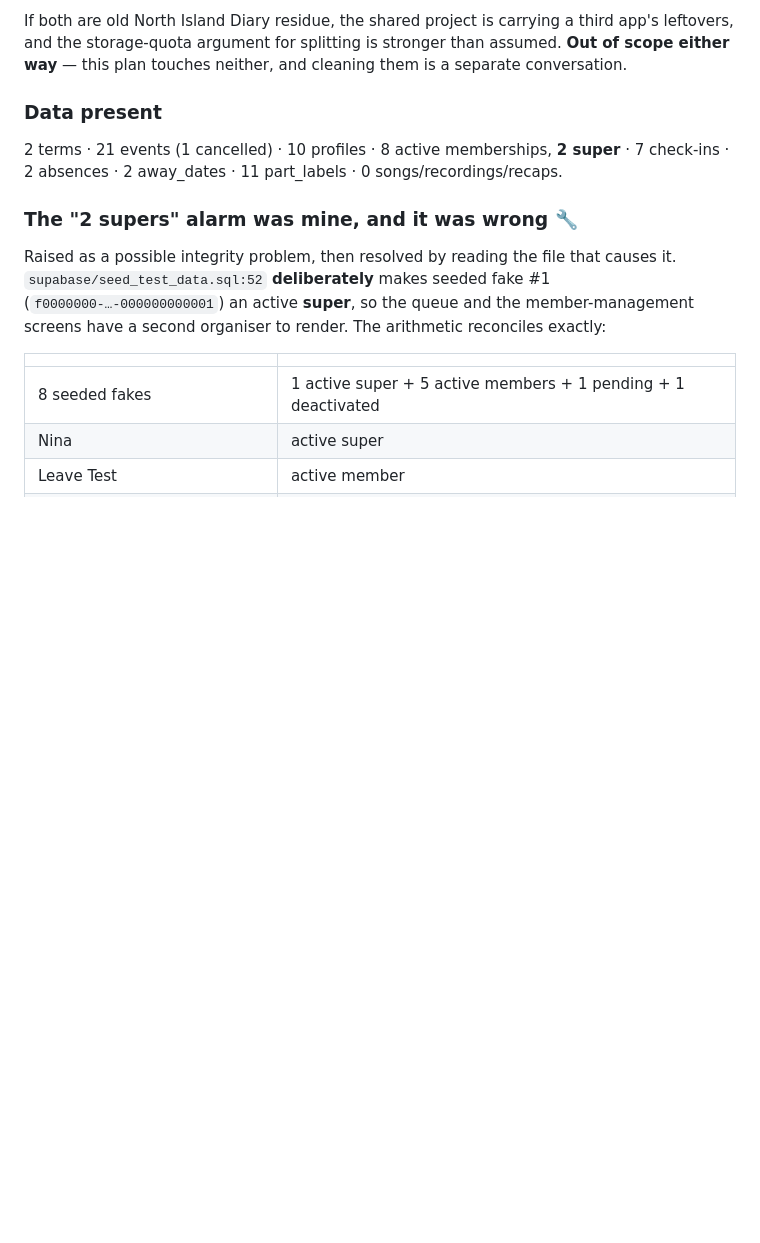
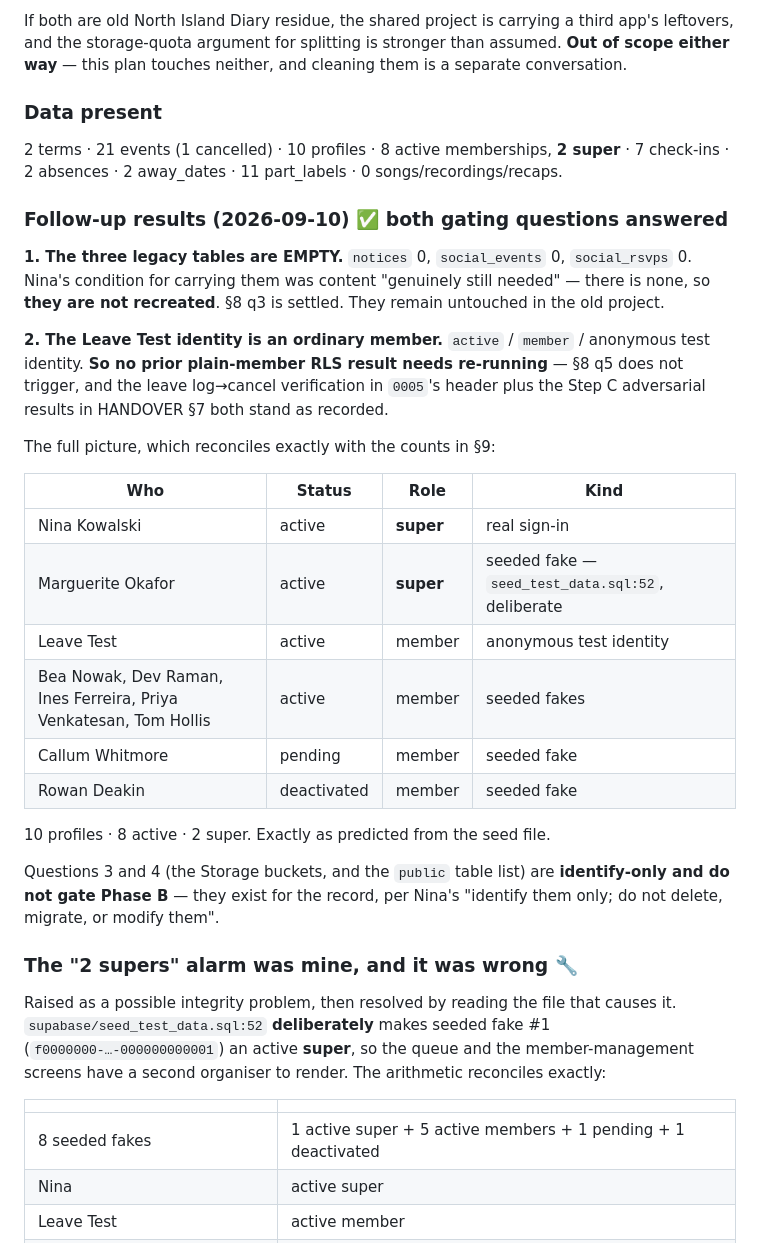
Before and after one commit to nozkowoz/sonario, a Markdown page: supabase/SPLIT-PLAN.md, the part around one of its changes. Rendered like a GitHub page; blank space fills up the shorter version.

```diff
--- a/supabase/SPLIT-PLAN.md
+++ b/supabase/SPLIT-PLAN.md
@@ -382,6 +382,34 @@ either way** — this plan touches neither, and cleaning them is a separate conv
 2 terms · 21 events (1 cancelled) · 10 profiles · 8 active memberships, **2 super** · 7 check-ins
 · 2 absences · 2 away_dates · 11 part_labels · 0 songs/recordings/recaps.
 
+### Follow-up results (2026-09-10) ✅ both gating questions answered
+
+**1. The three legacy tables are EMPTY.** `notices` 0, `social_events` 0, `social_rsvps` 0. Nina's
+condition for carrying them was content "genuinely still needed" — there is none, so **they are
+not recreated**. §8 q3 is settled. They remain untouched in the old project.
+
+**2. The Leave Test identity is an ordinary member.** `active` / `member` / anonymous test
+identity. **So no prior plain-member RLS result needs re-running** — §8 q5 does not trigger, and
+the leave log→cancel verification in `0005`'s header plus the Step C adversarial results in
+HANDOVER §7 both stand as recorded.
+
+The full picture, which reconciles exactly with the counts in §9:
+
+| Who | Status | Role | Kind |
+|---|---|---|---|
+| Nina Kowalski | active | **super** | real sign-in |
+| Marguerite Okafor | active | **super** | seeded fake — `seed_test_data.sql:52`, deliberate |
+| Leave Test | active | member | anonymous test identity |
+| Bea Nowak, Dev Raman, Ines Ferreira, Priya Venkatesan, Tom Hollis | active | member | seeded fakes |
+| Callum Whitmore | pending | member | seeded fake |
+| Rowan Deakin | deactivated | member | seeded fake |
+
+10 profiles · 8 active · 2 super. Exactly as predicted from the seed file.
+
+Questions 3 and 4 (the Storage buckets, and the `public` table list) are **identify-only and do
+not gate Phase B** — they exist for the record, per Nina's "identify them only; do not delete,
+migrate, or modify them".
+
 ### The "2 supers" alarm was mine, and it was wrong 🔧
 Raised as a possible integrity problem, then resolved by reading the file that causes it.
 `supabase/seed_test_data.sql:52` **deliberately** makes seeded fake #1
```
Also changed, not shown: other parts of supabase/SPLIT-PLAN.md (+9 -7 lines).
